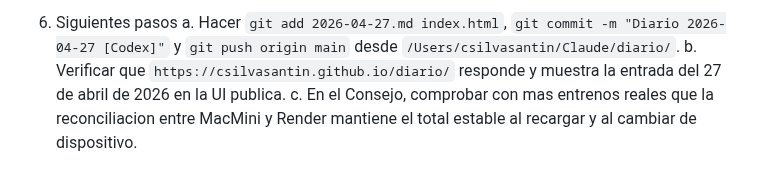
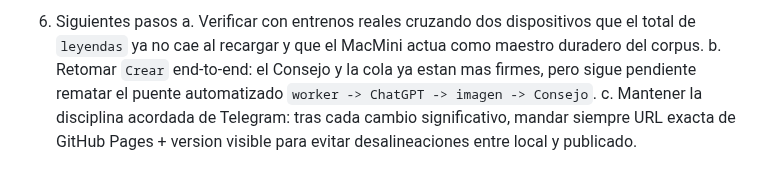
Before and after one commit to csilvasantin/18.-diario, a Markdown page: 2026-04-27.md, the part around one of its changes. Drawn GitHub-style.

```diff
--- a/2026-04-27.md
+++ b/2026-04-27.md
@@ -70,5 +86,5 @@
 
 6. Siguientes pasos
-   a. Hacer `git add 2026-04-27.md index.html`, `git commit -m "Diario 2026-04-27 [Codex]"` y `git push origin main` desde `/Users/csilvasantin/Claude/diario/`.
-   b. Verificar que `https://csilvasantin.github.io/diario/` responde y muestra la entrada del 27 de abril de 2026 en la UI publica.
-   c. En el Consejo, comprobar con mas entrenos reales que la reconciliacion entre MacMini y Render mantiene el total estable al recargar y al cambiar de dispositivo.
+   a. Verificar con entrenos reales cruzando dos dispositivos que el total de `leyendas` ya no cae al recargar y que el MacMini actua como maestro duradero del corpus.
+   b. Retomar `Crear` end-to-end: el Consejo y la cola ya estan mas firmes, pero sigue pendiente rematar el puente automatizado `worker -> ChatGPT -> imagen -> Consejo`.
+   c. Mantener la disciplina acordada de Telegram: tras cada cambio significativo, mandar siempre URL exacta de GitHub Pages + version visible para evitar desalineaciones entre local y publicado.
```
Also changed, not shown: other parts of 2026-04-27.md (+22 -6 lines).
